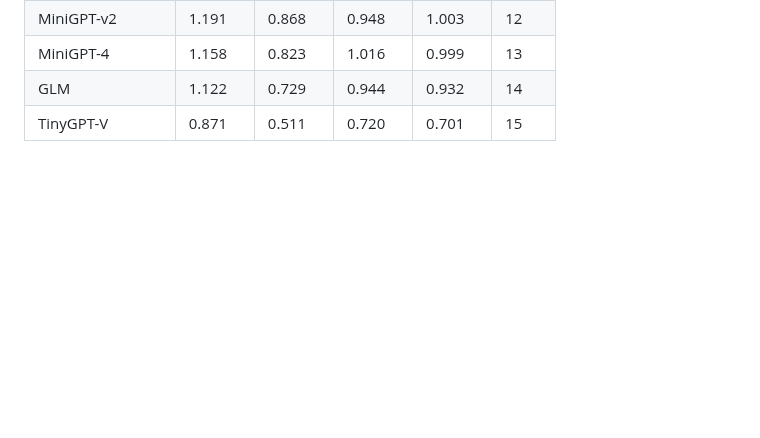
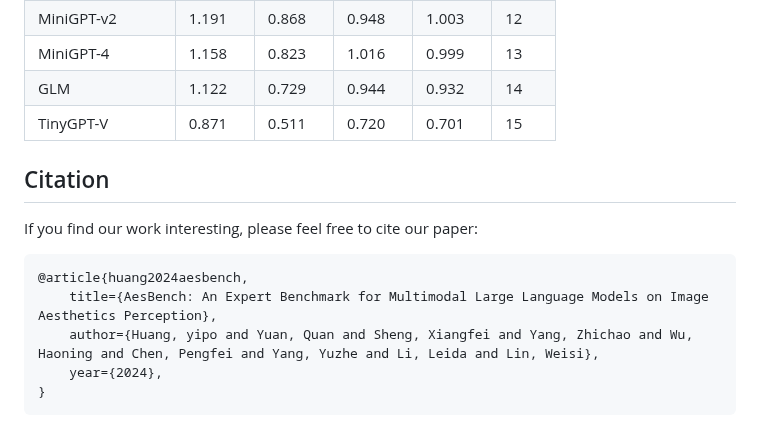
Before and after one commit to yipoh/AesBench, a Markdown page: README.md, the part around the change. Drawn GitHub-style; blank space fills up the shorter version.

````diff
--- a/README.md
+++ b/README.md
@@ -137,3 +137,15 @@ Here is the comparison of [GPT-4V](https://chat.openai.com), [Gemini Pro Vision]
 | MiniGPT-4           | 1.158   | 0.823   | 1.016   | 0.999   | 13   |
 | GLM                 | 1.122   | 0.729   | 0.944   | 0.932   | 14   |
 | TinyGPT-V           | 0.871   | 0.511   | 0.720   | 0.701   | 15   |
+
+## Citation
+
+If you find our work interesting, please feel free to cite our paper:
+
+```bibtex
+@article{huang2024aesbench,
+    title={AesBench: An Expert Benchmark for Multimodal Large Language Models on Image Aesthetics Perception},
+    author={Huang, yipo and Yuan, Quan and Sheng, Xiangfei and Yang, Zhichao and Wu, Haoning and Chen, Pengfei and Yang, Yuzhe and Li, Leida and Lin, Weisi},
+    year={2024},
+}
+```
````
